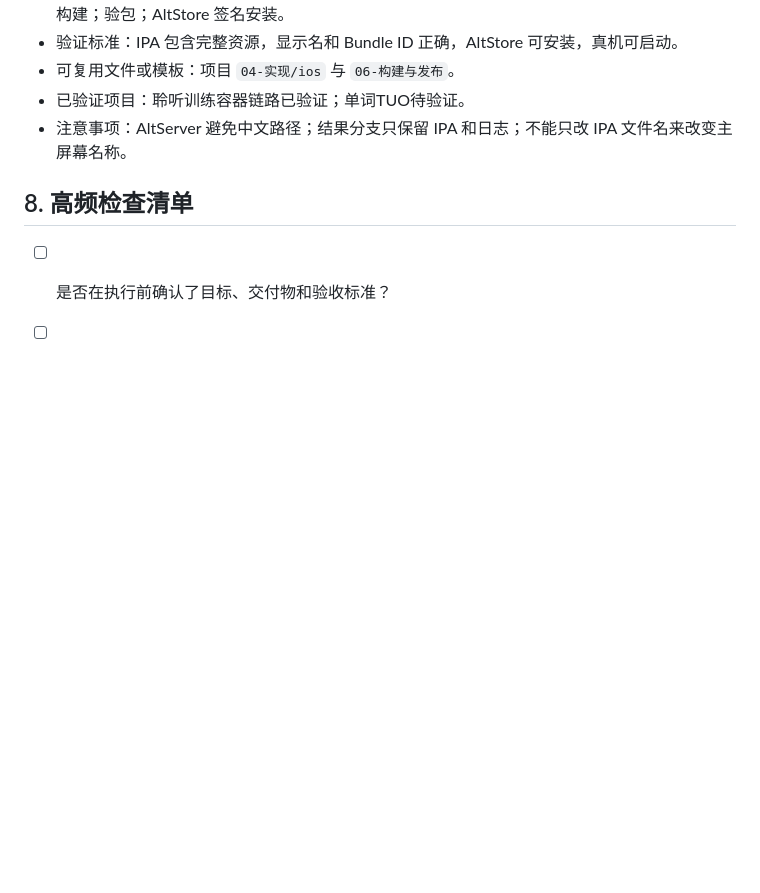
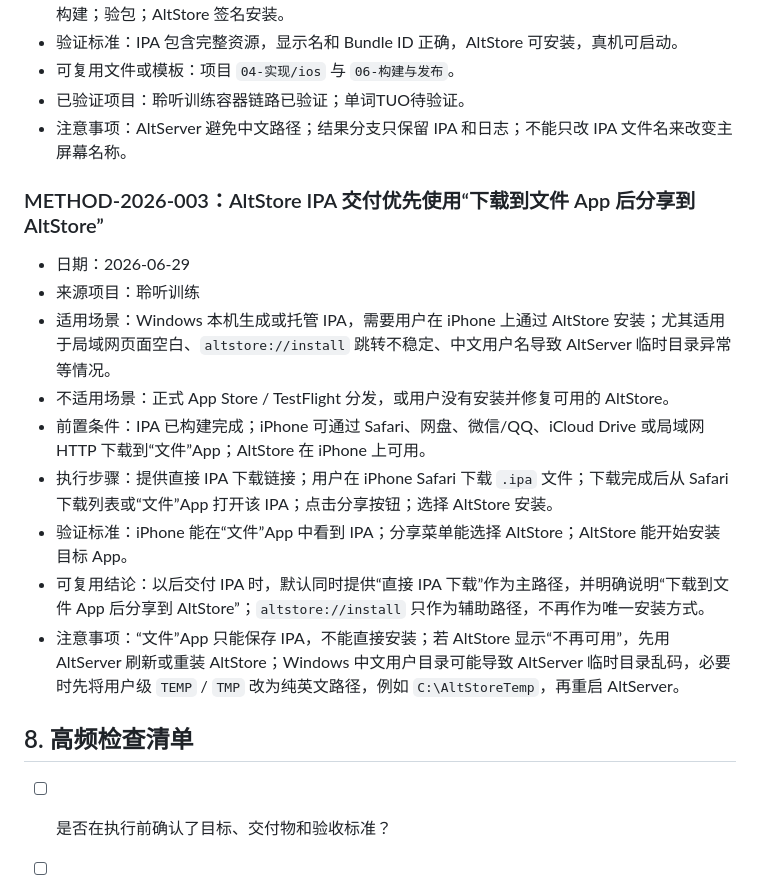
Before and after one commit to 7y727b9dcd-eng/ielts-memory-app, a Markdown page: 全局复利与踩坑日志.md, the part around the change. GitHub-like rendering; blank space fills up the shorter version.

Commit message:
docs: record preferred AltStore IPA delivery

```diff
--- a/全局复利与踩坑日志.md
+++ b/全局复利与踩坑日志.md
@@ -194,6 +194,18 @@
 - 已验证项目：聆听训练容器链路已验证；单词TUO待验证。
 - 注意事项：AltServer 避免中文路径；结果分支只保留 IPA 和日志；不能只改 IPA 文件名来改变主屏幕名称。
 
+### METHOD-2026-003：AltStore IPA 交付优先使用“下载到文件 App 后分享到 AltStore”
+
+- 日期：2026-06-29
+- 来源项目：聆听训练
+- 适用场景：Windows 本机生成或托管 IPA，需要用户在 iPhone 上通过 AltStore 安装；尤其适用于局域网页面空白、`altstore://install` 跳转不稳定、中文用户名导致 AltServer 临时目录异常等情况。
+- 不适用场景：正式 App Store / TestFlight 分发，或用户没有安装并修复可用的 AltStore。
+- 前置条件：IPA 已构建完成；iPhone 可通过 Safari、网盘、微信/QQ、iCloud Drive 或局域网 HTTP 下载到“文件”App；AltStore 在 iPhone 上可用。
+- 执行步骤：提供直接 IPA 下载链接；用户在 iPhone Safari 下载 `.ipa` 文件；下载完成后从 Safari 下载列表或“文件”App 打开该 IPA；点击分享按钮；选择 AltStore 安装。
+- 验证标准：iPhone 能在“文件”App 中看到 IPA；分享菜单能选择 AltStore；AltStore 能开始安装目标 App。
+- 可复用结论：以后交付 IPA 时，默认同时提供“直接 IPA 下载”作为主路径，并明确说明“下载到文件 App 后分享到 AltStore”；`altstore://install` 只作为辅助路径，不再作为唯一安装方式。
+- 注意事项：“文件”App 只能保存 IPA，不能直接安装；若 AltStore 显示“不再可用”，先用 AltServer 刷新或重装 AltStore；Windows 中文用户目录可能导致 AltServer 临时目录乱码，必要时先将用户级 `TEMP` / `TMP` 改为纯英文路径，例如 `C:\AltStoreTemp`，再重启 AltServer。
+
 ## 8. 高频检查清单
 
 - [ ] 是否在执行前确认了目标、交付物和验收标准？
```
